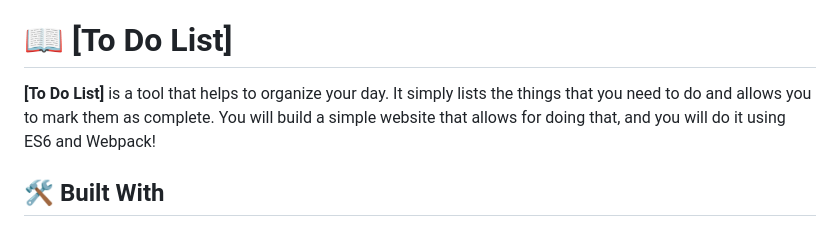
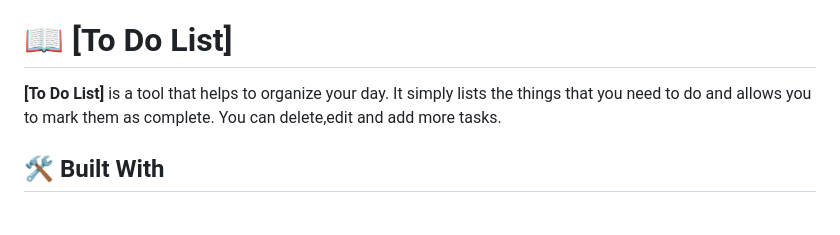
Before and after one commit to ngeelani48/To-Do_List, a Markdown page: README.md, the part around the change. GitHub-like rendering.

```diff
--- a/README.md
+++ b/README.md
@@ -32,7 +32,7 @@
 
 # 📖 [To Do List] <a name="To Do List: Project setup with WebPack"></a>
 
-**[To Do List]** is a tool that helps to organize your day. It simply lists the things that you need to do and allows you to mark them as complete. You will build a simple website that allows for doing that, and you will do it using ES6 and Webpack!
+**[To Do List]** is a tool that helps to organize your day. It simply lists the things that you need to do and allows you to mark them as complete. You can delete,edit and add more tasks.
 
 ## 🛠 Built With <a name="Visual Studio Code"></a>
 
```
